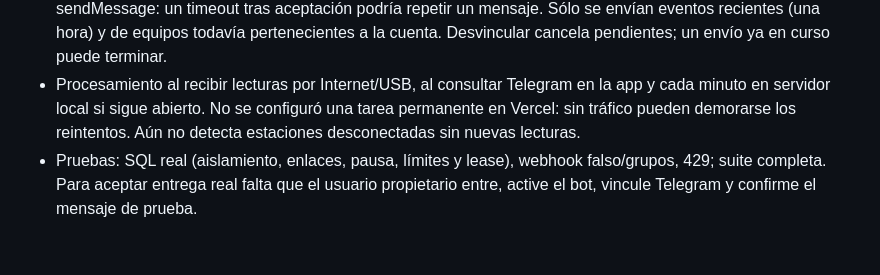
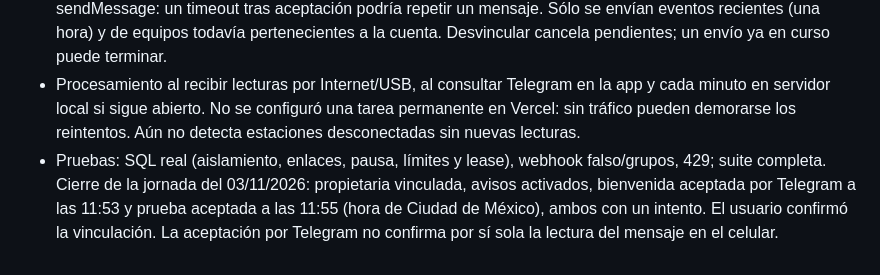
Before and after one commit to AngelAlvarez962/AppEstacionHidrometrica, a Markdown page: docs/ESTADO.md, the part around the change. GitHub-like rendering.

Commit message:
Cerrar comprobación de Telegram de la jornada del 3 de noviembre

```diff
--- a/docs/ESTADO.md
+++ b/docs/ESTADO.md
@@ -67,4 +67,4 @@ Pendientes: registro libre de estaciones de terceros; visualizador sin Internet;
 - Eventos: cambio a amarillo, rojo, error y recuperación a normal. Máximo 60 eventos diarios por cuenta; mismo estado/estación separado al menos 10 minutos; intentos por chat separados 30 segundos. /stop pausa. No se admiten grupos.
 - Cola con lease y hasta cinco intentos; 429 respeta retry_after, 403 pausa. Telegram no ofrece idempotencia de sendMessage: un timeout tras aceptación podría repetir un mensaje. Sólo se envían eventos recientes (una hora) y de equipos todavía pertenecientes a la cuenta. Desvincular cancela pendientes; un envío ya en curso puede terminar.
 - Procesamiento al recibir lecturas por Internet/USB, al consultar Telegram en la app y cada minuto en servidor local si sigue abierto. No se configuró una tarea permanente en Vercel: sin tráfico pueden demorarse los reintentos. Aún no detecta estaciones desconectadas sin nuevas lecturas.
-- Pruebas: SQL real (aislamiento, enlaces, pausa, límites y lease), webhook falso/grupos, 429; suite completa. Para aceptar entrega real falta que el usuario propietario entre, active el bot, vincule Telegram y confirme el mensaje de prueba.
+- Pruebas: SQL real (aislamiento, enlaces, pausa, límites y lease), webhook falso/grupos, 429; suite completa. Cierre de la jornada del 03/11/2026: propietaria vinculada, avisos activados, bienvenida aceptada por Telegram a las 11:53 y prueba aceptada a las 11:55 (hora de Ciudad de México), ambos con un intento. El usuario confirmó la vinculación. La aceptación por Telegram no confirma por sí sola la lectura del mensaje en el celular.
```
